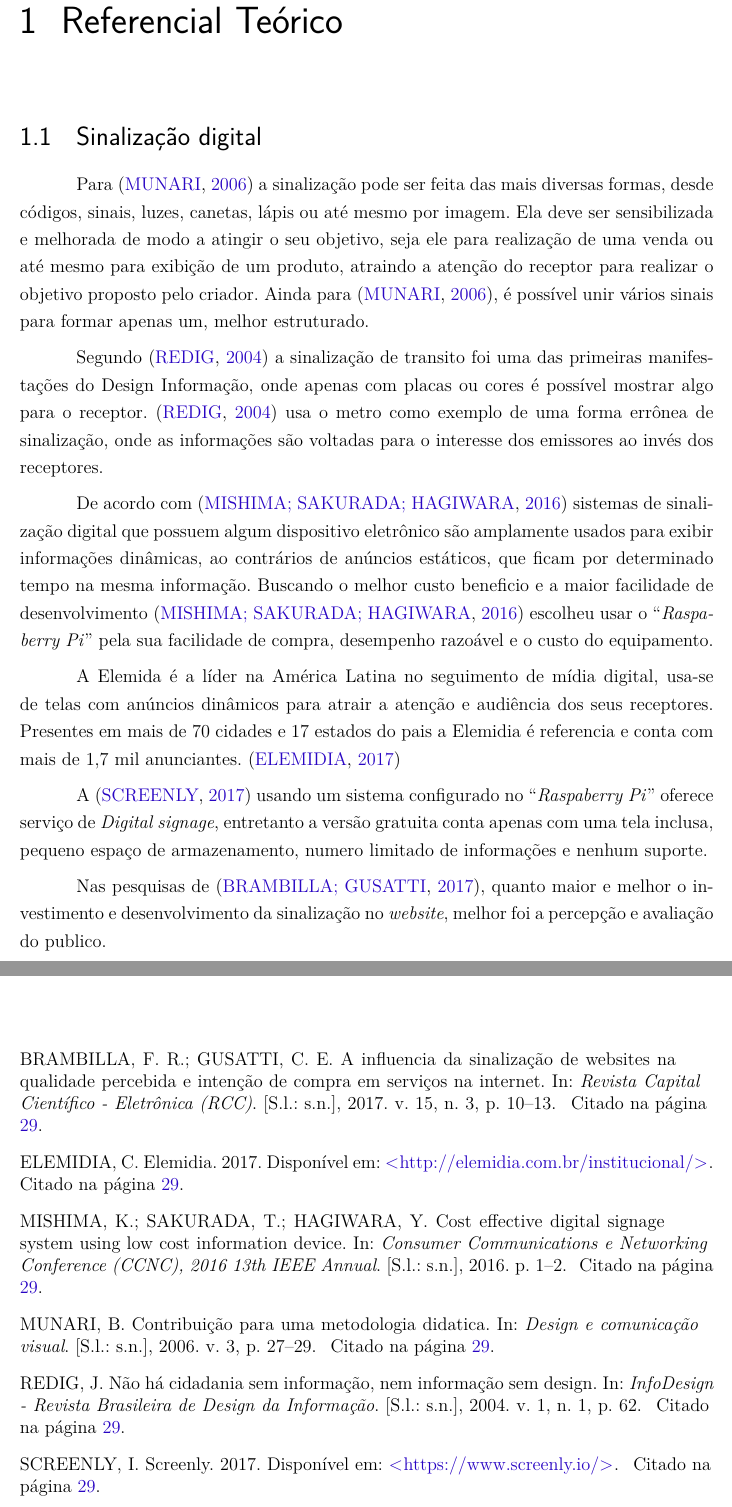
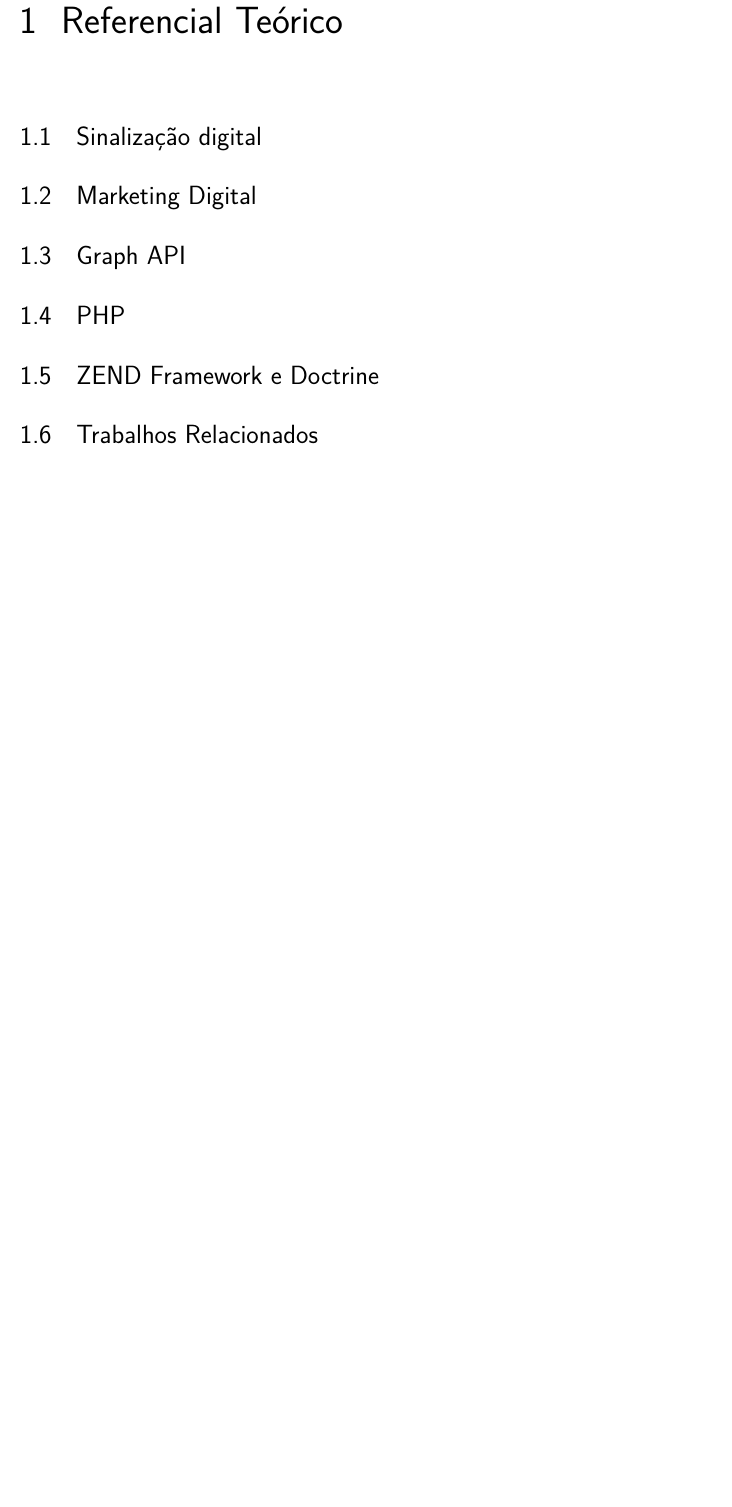
Before and after one commit to maxbborges/SIDv3, a LaTeX thesis (tcc/tcc.tex, which reads tcc/editaveis/referencialteorico.tex): two parts of pages 31 and 49 of 61 before the commit and part of page 31 of 61 after it, the two joined at a grey line, cut so that both start at the same text, the shorter picture padded with empty space. Compiled offline with pdfLaTeX.

Commit message:
Organizando a pasta

```diff
--- a/tcc/editaveis/referencialteorico.tex
+++ b/tcc/editaveis/referencialteorico.tex
@@ -2,14 +2,8 @@
 \chapter[Referencial Teórico]{Referencial Teórico}
 
 \section{Sinalização digital}
-Para \cite{munari2006} a sinalização pode ser feita das mais diversas formas, desde códigos, sinais, luzes, canetas, lápis ou até mesmo por imagem. Ela deve ser sensibilizada e melhorada de modo a  atingir o seu objetivo, seja ele para realização de uma venda ou até mesmo para exibição de um produto, atraindo a atenção do receptor para realizar o objetivo proposto pelo criador. Ainda para \cite{munari2006}, é possível unir vários sinais para formar apenas um, melhor estruturado.
-
-Segundo \cite{redig2004} a sinalização de transito foi uma das primeiras manifestações do Design Informação, onde apenas com placas ou cores é possível mostrar algo para o receptor. \cite{redig2004} usa o metro como exemplo de uma forma errônea de sinalização, onde as informações são voltadas para o interesse dos emissores ao invés dos receptores.
-
-De acordo com \cite{mishima2016} sistemas de sinalização digital que possuem algum dispositivo eletrônico são amplamente usados para exibir informações dinâmicas, ao contrários de anúncios estáticos, que ficam por determinado tempo na mesma informação. Buscando o melhor custo beneficio e a maior facilidade de desenvolvimento \cite{mishima2016} escolheu usar o \lq\lq \textit{Raspaberry Pi}\rq\rq\ pela sua facilidade de compra, desempenho razoável e o custo do equipamento.
-
-A Elemida é a líder na América Latina no seguimento de mídia digital, usa-se de telas com anúncios dinâmicos para atrair a atenção e audiência dos seus receptores. Presentes em mais de 70 cidades e 17 estados do pais a Elemidia é referencia e conta com mais de 1,7 mil anunciantes. \cite{elemidia2017}
-
-A \cite{screenly2017} usando um sistema configurado no \lq\lq\textit{Raspaberry Pi}\rq\rq\ oferece serviço de \textit{Digital signage}, entretanto a versão gratuita conta apenas com uma tela inclusa, pequeno espaço de armazenamento, numero limitado de informações e nenhum suporte.
-
-Nas pesquisas de \cite{brambilla2017}, quanto maior e melhor o investimento e desenvolvimento da sinalização no \textit{website}, melhor foi a percepção e avaliação do publico.
+\section{Marketing Digital}
+\section{Graph API}
+\section{PHP}
+\section{ZEND Framework e Doctrine}
+\section{Trabalhos Relacionados}
```
Also changed, not shown: PDFs/Metodologia de Pesquisa em Cien - Raul Sidnei Wazlawick.pdf (deleted), PDFs/Redig2004.pdf (deleted), PDFs/brambilla2017.pdf (deleted), PDFs/escobar2007.pdf (deleted), PDFs/mishima2016.pdf (deleted), PDFs/tcc.pdf (deleted).
